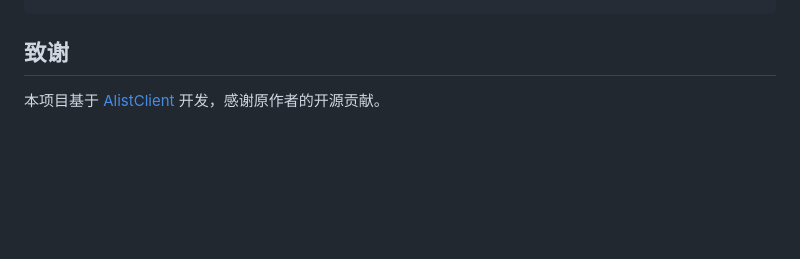
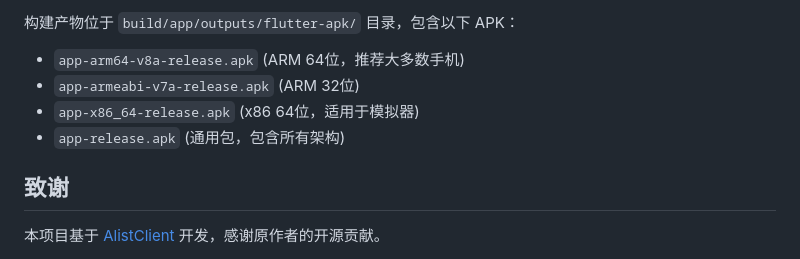
Before and after one commit to nu1lkali/AlistClientN, a Markdown page: README.md, the part around one of its changes. Drawn GitHub-style; blank space fills up the shorter version.

````diff
--- a/README.md
+++ b/README.md
@@ -77,4 +97,10 @@ flutter build apk --release
 ```
+
+构建产物位于 `build/app/outputs/flutter-apk/` 目录，包含以下 APK：
+- `app-arm64-v8a-release.apk` (ARM 64位，推荐大多数手机)
+- `app-armeabi-v7a-release.apk` (ARM 32位)
+- `app-x86_64-release.apk` (x86 64位，适用于模拟器)
+- `app-release.apk` (通用包，包含所有架构)
 
 ## 致谢
 
````
Also changed, not shown: other parts of README.md (+31 -11 lines).
